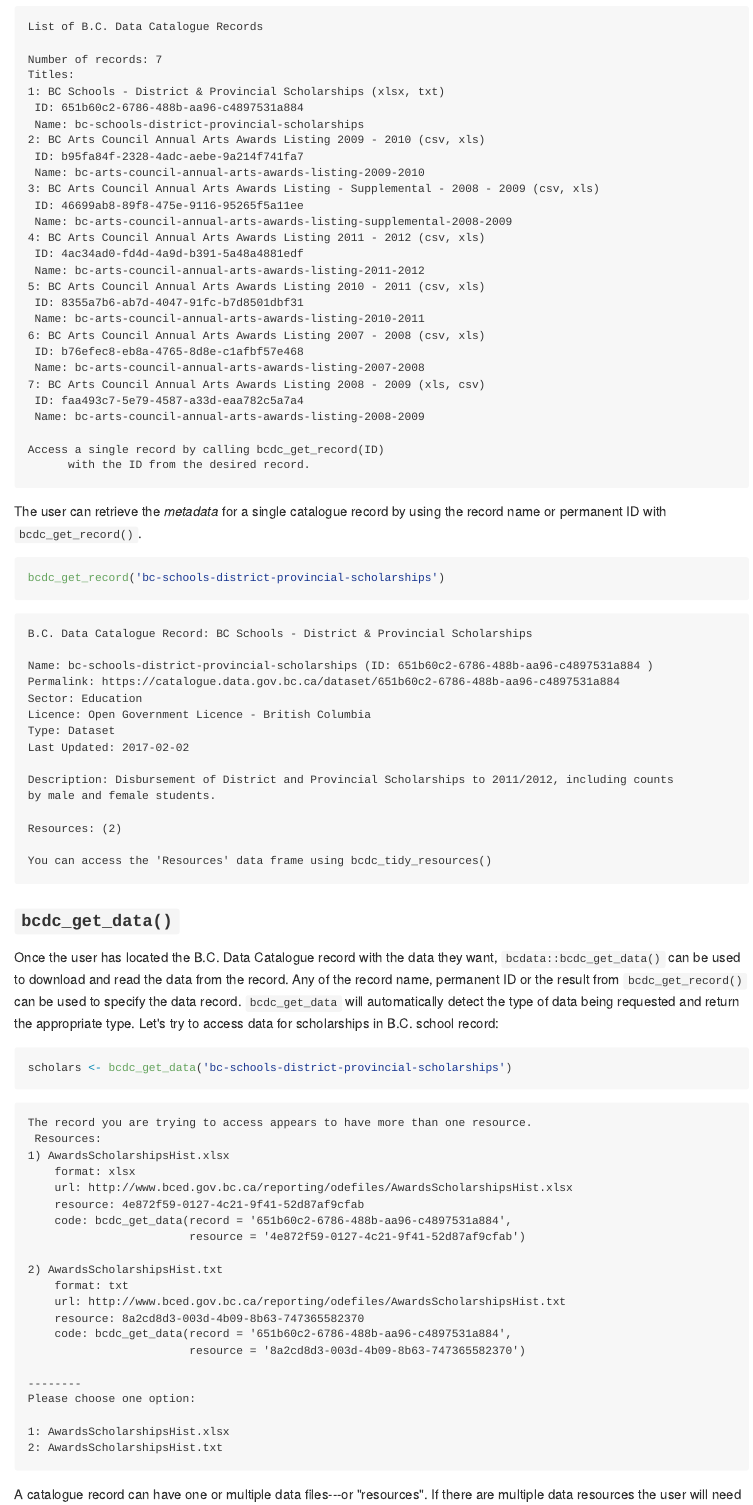
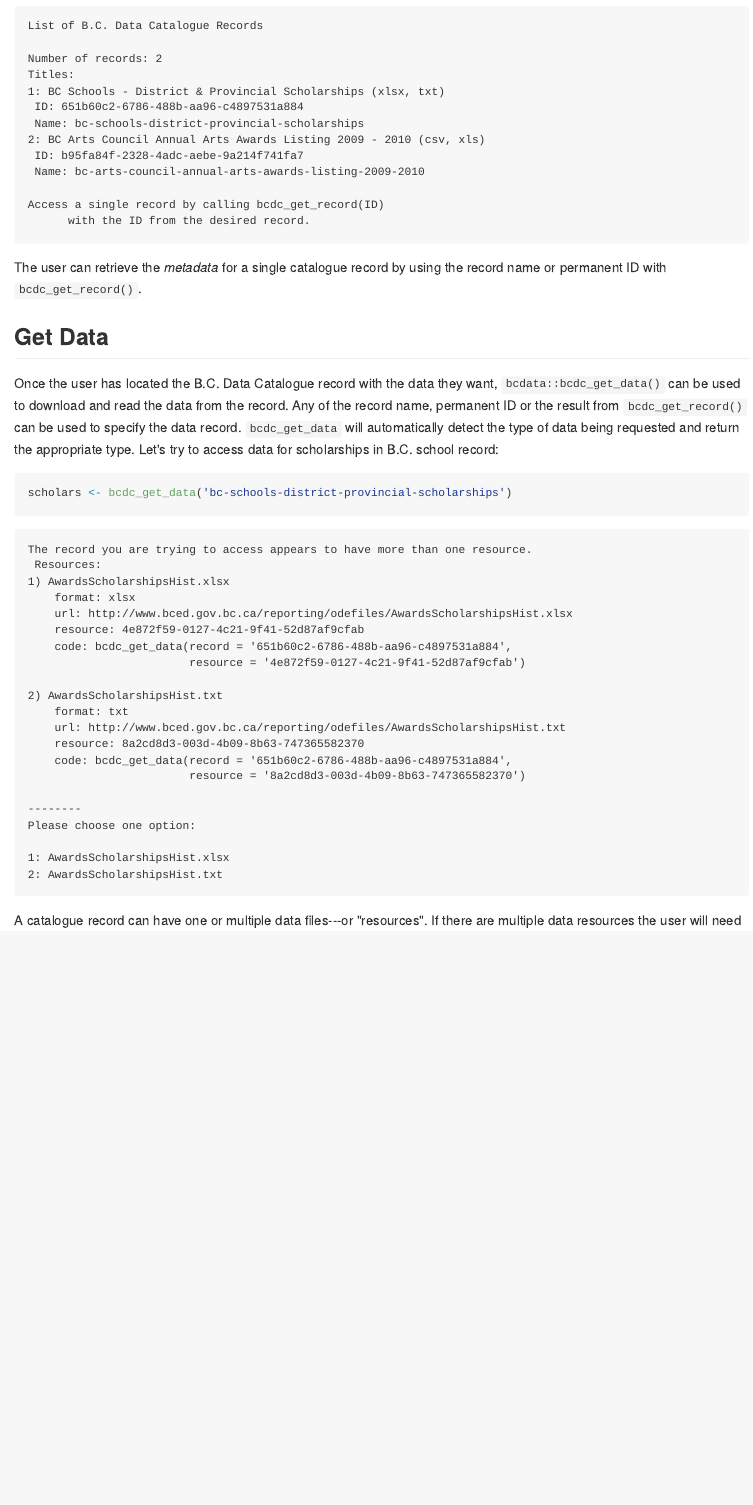
Before and after one commit to bcgov/bcdata, an R Markdown document (inst/JOSS/paper.Rmd): the page in a window 1100 px wide, from 940 px down before the commit and from 950 px down after it, so that both start at the same text. The pictures show the output file inst/JOSS/paper.md that the author committed with the source, drawn offline in the style of GitHub.

Commit message:
tweak column heading, restrict search number

````diff
--- a/inst/JOSS/paper.Rmd
+++ b/inst/JOSS/paper.Rmd
@@ -56,6 +56,5 @@ The British Columbia government hosts over 2000 tabular and geospatial data sets
 - `bcdc_query_geodata()` - Get & query catalogue geospatial data available through a [Web Feature Service](https://www2.gov.bc.ca/gov/content?id=95D78D544B244F34B89223EF069DF74E)
 
 
-### `bcdc_search()` and `bcdc_get_record()`
+## Search Records & Read Metadata
 
-`bcdc_search()` let's you search records in the B.C. Data Catalogue, returning the search results in your R session. Let's search the catalogue for records that contain the word "scholarships":
@@ -66,7 +66,7 @@ bcdc_search('scholarships')
 ```
 List of B.C. Data Catalogue Records
 
-Number of records: 7
+Number of records: 2
 Titles:
 1: BC Schools - District & Provincial Scholarships (xlsx, txt)
  ID: 651b60c2-6786-488b-aa96-c4897531a884
@@ -74,21 +74,6 @@ Titles:
 2: BC Arts Council Annual Arts Awards Listing 2009 - 2010 (csv, xls)
  ID: b95fa84f-2328-4adc-aebe-9a214f741fa7
  Name: bc-arts-council-annual-arts-awards-listing-2009-2010
-3: BC Arts Council Annual Arts Awards Listing - Supplemental - 2008 - 2009 (csv, xls)
- ID: 46699ab8-89f8-475e-9116-95265f5a11ee
- Name: bc-arts-council-annual-arts-awards-listing-supplemental-2008-2009
-4: BC Arts Council Annual Arts Awards Listing 2011 - 2012 (csv, xls)
- ID: 4ac34ad0-fd4d-4a9d-b391-5a48a4881edf
- Name: bc-arts-council-annual-arts-awards-listing-2011-2012
-5: BC Arts Council Annual Arts Awards Listing 2010 - 2011 (csv, xls)
- ID: 8355a7b6-ab7d-4047-91fc-b7d8501dbf31
- Name: bc-arts-council-annual-arts-awards-listing-2010-2011
-6: BC Arts Council Annual Arts Awards Listing 2007 - 2008 (csv, xls)
- ID: b76efec8-eb8a-4765-8d8e-c1afbf57e468
- Name: bc-arts-council-annual-arts-awards-listing-2007-2008
-7: BC Arts Council Annual Arts Awards Listing 2008 - 2009 (xls, csv)
- ID: faa493c7-5e79-4587-a33d-eaa782c5a7a4
- Name: bc-arts-council-annual-arts-awards-listing-2008-2009
 
 Access a single record by calling bcdc_get_record(ID)
       with the ID from the desired record.
@@ -96,30 +81,8 @@ Access a single record by calling bcdc_get_record(ID)
 
 The user can retrieve the _metadata_ for a single catalogue record by using the record name or permanent ID with `bcdc_get_record()`.
 
-```{r, eval=FALSE}
-bcdc_get_record('bc-schools-district-provincial-scholarships')
-```
 
-```
-B.C. Data Catalogue Record: BC Schools - District & Provincial Scholarships
-
-Name: bc-schools-district-provincial-scholarships (ID: 651b60c2-6786-488b-aa96-c4897531a884 )
-Permalink: https://catalogue.data.gov.bc.ca/dataset/651b60c2-6786-488b-aa96-c4897531a884
-Sector: Education
-Licence: Open Government Licence - British Columbia
-Type: Dataset
-Last Updated: 2017-02-02
-
-Description: Disbursement of District and Provincial Scholarships to 2011/2012, including counts
-by male and female students.
-
-Resources: (2)
-
-You can access the 'Resources' data frame using bcdc_tidy_resources()
-```
-
-
-### `bcdc_get_data()`
+## Get Data
 
 Once the user has located the B.C. Data Catalogue record with the data they want, `bcdata::bcdc_get_data()` can be used to download and read the data from the record.  Any of the record name, permanent ID or the result from `bcdc_get_record()` can be used to specify the data record. `bcdc_get_data` will automatically detect the type of data being requested and return the appropriate type. Let's try to access data for scholarships in B.C. school record:
 
````
Also changed, not shown: inst/JOSS/airports-1.png, inst/JOSS/ha-1.png, inst/JOSS/paper.md, inst/JOSS/paper.Rmd (8 more changed lines).
